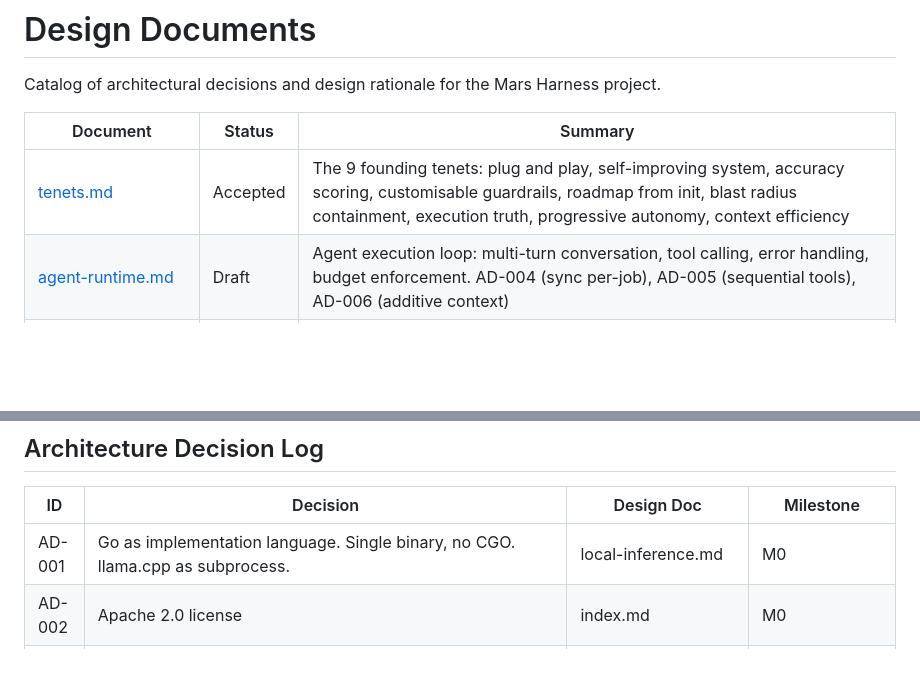
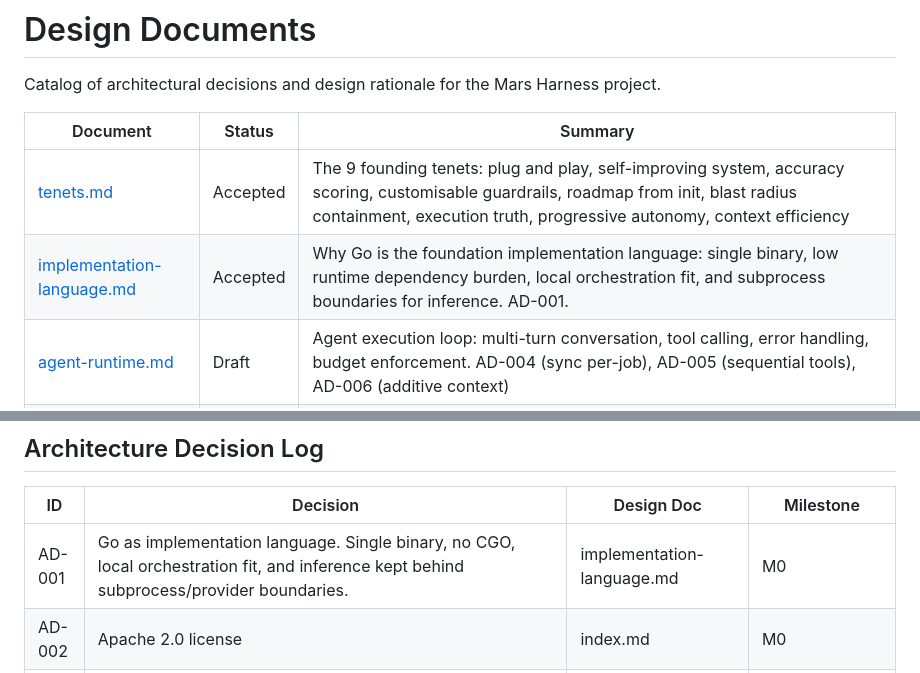
Before and after one commit to greaveselliott/MARS, a Markdown page: docs/design-docs/index.md, 2 parts joined by grey strips. Drawn GitHub-style; blank space fills up the shorter version.

Commit message:
docs: explain Go implementation language decision

```diff
--- a/docs/design-docs/index.md
+++ b/docs/design-docs/index.md
@@ -5,6 +5,7 @@ Catalog of architectural decisions and design rationale for the Mars Harness pro
 | Document | Status | Summary |
 |----------|--------|---------|
 | [tenets.md](tenets.md) | Accepted | The 9 founding tenets: plug and play, self-improving system, accuracy scoring, customisable guardrails, roadmap from init, blast radius containment, execution truth, progressive autonomy, context efficiency |
+| [implementation-language.md](implementation-language.md) | Accepted | Why Go is the foundation implementation language: single binary, low runtime dependency burden, local orchestration fit, and subprocess boundaries for inference. AD-001. |
 | [agent-runtime.md](agent-runtime.md) | Draft | Agent execution loop: multi-turn conversation, tool calling, error handling, budget enforcement. AD-004 (sync per-job), AD-005 (sequential tools), AD-006 (additive context) |
 | [local-inference.md](local-inference.md) | Draft | Local model serving: llama.cpp as subprocess, hardware profiles, model registry, download management. AD-007 (no CGO), AD-008 (weights in ~/.mars-harness/), AD-031 (inference resilience), AD-032 (zero-config performance tuning), AD-063 (benchmark-backed model promotion), AD-064 (manifest-tier routing), AD-066 (Ollama catalog/swap provider) |
 | [scoring-system.md](scoring-system.md) | Draft | Accuracy and value scoring: outcome tracking, rolling scores, progressive autonomy thresholds, noop detection |
@@ -44,7 +45,7 @@ Catalog of architectural decisions and design rationale for the Mars Harness pro
 
 | ID | Decision | Design Doc | Milestone |
 |---|---|---|---|
-| AD-001 | Go as implementation language. Single binary, no CGO. llama.cpp as subprocess. | local-inference.md | M0 |
+| AD-001 | Go as implementation language. Single binary, no CGO, local orchestration fit, and inference kept behind subprocess/provider boundaries. | implementation-language.md | M0 |
 | AD-002 | Apache 2.0 license | index.md | M0 |
 | AD-003 | Repo governance follows Mars conventions (AGENTS.md, design docs, exec plans, commit discipline) | AGENTS.md | M0 |
 | AD-004 | Synchronous single-threaded agent loop per job. Concurrency at job level. | agent-runtime.md | M1 |
```
Also changed, not shown: docs/design-docs/implementation-language.md (added, +123 -0 lines).
